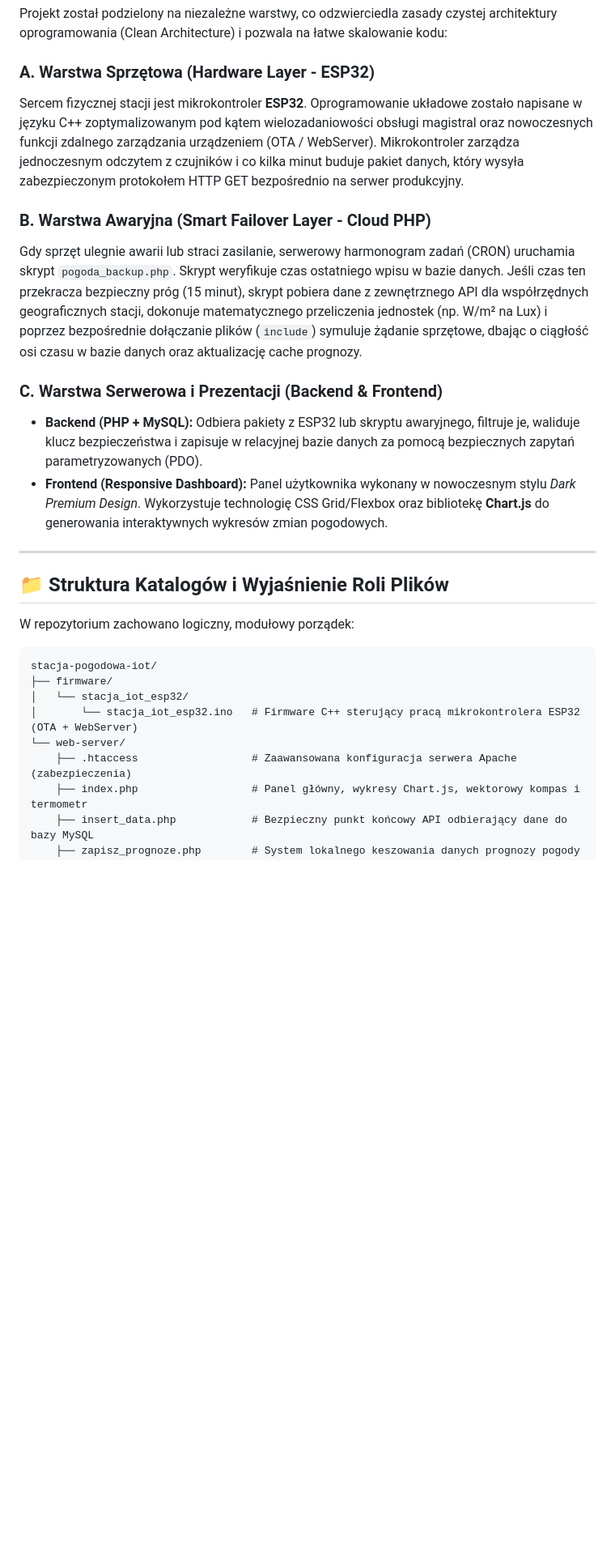
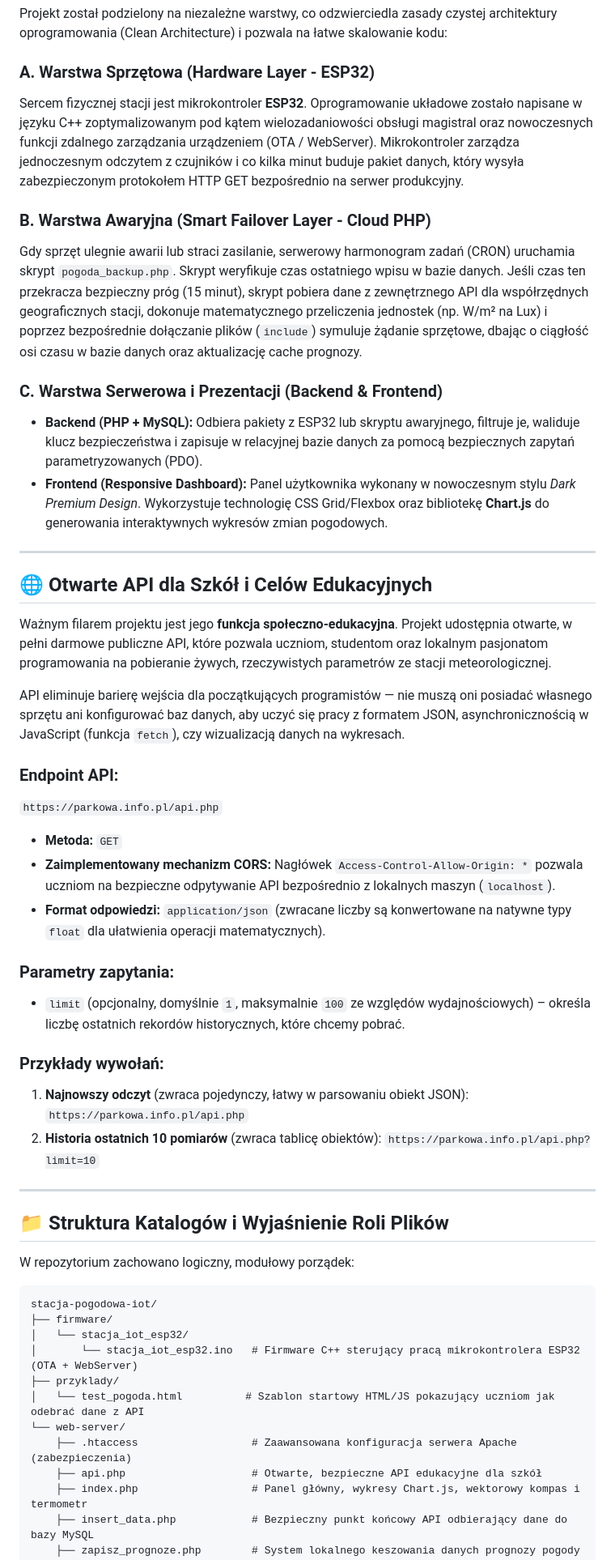
Before and after one commit to Nedix76/stacja-pogodowa-iot, a Markdown page: README.md, the part around one of its changes. Shown at 81% size. Drawn GitHub-style; blank space fills up the shorter version.

```diff
--- a/README.md
+++ b/README.md
@@ -16,14 +17,44 @@ Kluczowym elementem wyróżniającym ten projekt na tle standardowych rozwiąza
 Projekt został podzielony na niezależne warstwy, co odzwierciedla zasady czystej architektury oprogramowania (Clean Architecture) i pozwala na łatwe skalowanie kodu:
 
 ### A. Warstwa Sprzętowa (Hardware Layer - ESP32)
+
 Sercem fizycznej stacji jest mikrokontroler **ESP32**. Oprogramowanie układowe zostało napisane w języku C++ zoptymalizowanym pod kątem wielozadaniowości obsługi magistral oraz nowoczesnych funkcji zdalnego zarządzania urządzeniem (OTA / WebServer). Mikrokontroler zarządza jednoczesnym odczytem z czujników i co kilka minut buduje pakiet danych, który wysyła zabezpieczonym protokołem HTTP GET bezpośrednio na serwer produkcyjny.
 
 ### B. Warstwa Awaryjna (Smart Failover Layer - Cloud PHP)
+
 Gdy sprzęt ulegnie awarii lub straci zasilanie, serwerowy harmonogram zadań (CRON) uruchamia skrypt `pogoda_backup.php`. Skrypt weryfikuje czas ostatniego wpisu w bazie danych. Jeśli czas ten przekracza bezpieczny próg (15 minut), skrypt pobiera dane z zewnętrznego API dla współrzędnych geograficznych stacji, dokonuje matematycznego przeliczenia jednostek (np. W/m² na Lux) i poprzez bezpośrednie dołączanie plików (`include`) symuluje żądanie sprzętowe, dbając o ciągłość osi czasu w bazie danych oraz aktualizację cache prognozy.
 
 ### C. Warstwa Serwerowa i Prezentacji (Backend & Frontend)
+
 * **Backend (PHP + MySQL):** Odbiera pakiety z ESP32 lub skryptu awaryjnego, filtruje je, waliduje klucz bezpieczeństwa i zapisuje w relacyjnej bazie danych za pomocą bezpiecznych zapytań parametryzowanych (PDO).
 * **Frontend (Responsive Dashboard):** Panel użytkownika wykonany w nowoczesnym stylu *Dark Premium Design*. Wykorzystuje technologię CSS Grid/Flexbox oraz bibliotekę **Chart.js** do generowania interaktywnych wykresów zmian pogodowych.
+
+---
+
+## 🌐 Otwarte API dla Szkół i Celów Edukacyjnych
+
+Ważnym filarem projektu jest jego **funkcja społeczno-edukacyjna**. Projekt udostępnia otwarte, w pełni darmowe publiczne API, które pozwala uczniom, studentom oraz lokalnym pasjonatom programowania na pobieranie żywych, rzeczywistych parametrów ze stacji meteorologicznej.
+
+API eliminuje barierę wejścia dla początkujących programistów — nie muszą oni posiadać własnego sprzętu ani konfigurować baz danych, aby uczyć się pracy z formatem JSON, asynchronicznością w JavaScript (funkcja `fetch`), czy wizualizacją danych na wykresach.
+
+### Endpoint API:
+
+`https://parkowa.info.pl/api.php`
+
+* **Metoda:** `GET`
+* **Zaimplementowany mechanizm CORS:** Nagłówek `Access-Control-Allow-Origin: *` pozwala uczniom na bezpieczne odpytywanie API bezpośrednio z lokalnych maszyn (`localhost`).
+* **Format odpowiedzi:** `application/json` (zwracane liczby są konwertowane na natywne typy `float` dla ułatwienia operacji matematycznych).
+
+### Parametry zapytania:
+
+* `limit` (opcjonalny, domyślnie `1`, maksymalnie `100` ze względów wydajnościowych) – określa liczbę ostatnich rekordów historycznych, które chcemy pobrać.
+
+### Przykłady wywołań:
+
+1. **Najnowszy odczyt** (zwraca pojedynczy, łatwy w parsowaniu obiekt JSON):
+`https://parkowa.info.pl/api.php`
+2. **Historia ostatnich 10 pomiarów** (zwraca tablicę obiektów):
+`https://parkowa.info.pl/api.php?limit=10`
 
 ---
 
@@ -36,8 +67,11 @@ stacja-pogodowa-iot/
 ├── firmware/
 │   └── stacja_iot_esp32/
 │       └── stacja_iot_esp32.ino   # Firmware C++ sterujący pracą mikrokontrolera ESP32 (OTA + WebServer)
+├── przyklady/
+│   └── test_pogoda.html          # Szablon startowy HTML/JS pokazujący uczniom jak odebrać dane z API
 └── web-server/
     ├── .htaccess                  # Zaawansowana konfiguracja serwera Apache (zabezpieczenia)
+    ├── api.php                    # Otwarte, bezpieczne API edukacyjne dla szkół
     ├── index.php                  # Panel główny, wykresy Chart.js, wektorowy kompas i termometr
     ├── insert_data.php            # Bezpieczny punkt końcowy API odbierający dane do bazy MySQL
     ├── zapisz_prognoze.php        # System lokalnego keszowania danych prognozy pogody
```
Also changed, not shown: other parts of README.md (+7 -3 lines).
